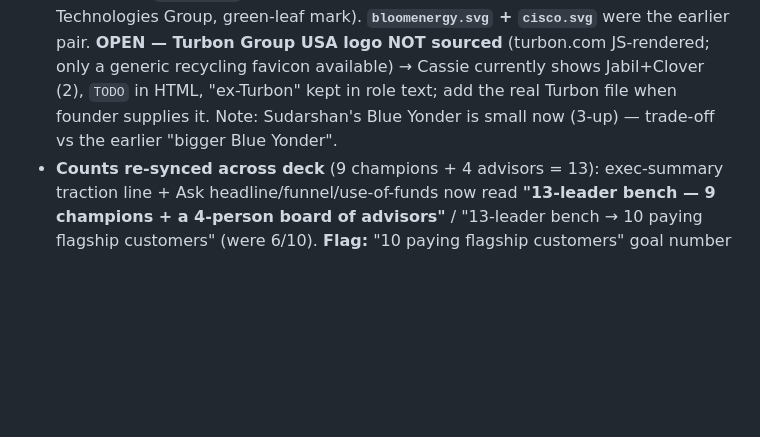
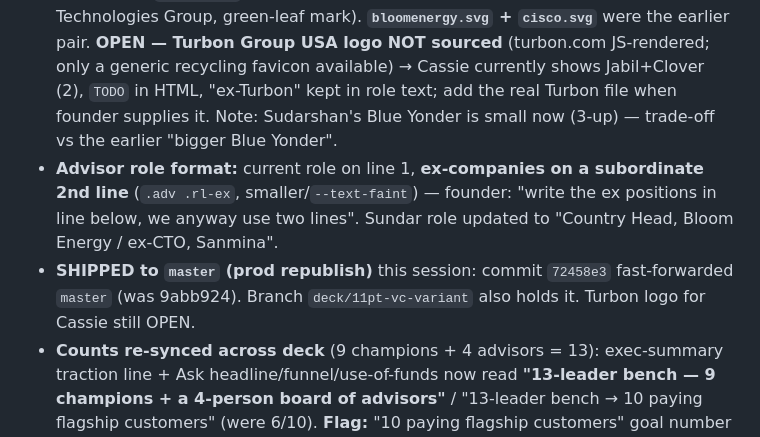
Before and after one commit to MetaFloor-AI/metafloor_deck_v2, a Markdown page: PROJECT_MEMORY.md, the part around the change. GitHub-like rendering; blank space fills up the shorter version.

Commit message:
Deck: advisor ex-roles on 2nd line + PROJECT_MEMORY (ship to prod)
Co-Authored-By: Claude Opus 4.8 (1M context) <noreply@anthropic.com>

```diff
--- a/PROJECT_MEMORY.md
+++ b/PROJECT_MEMORY.md
@@ -13,6 +13,8 @@ Founder ask: on the **Team slide** (deck slide 10 = `slides/11-team.html`), pull
 - **Team-slide polish (founder):** (a) pedigree "built & scaled at" block bg **grey→white** because `assets/team/logos.png` has a **baked-in white background** (opaque, not transparent) that clashed with the `--surface-2` grey — white block makes the logo pane seamless (kept hairline border + subtle shadow so it still reads as a card); (b) **advisor-card logos now COLOR** (dropped `grayscale(100%)`, opacity→1) on the light cards; (c) **Blue Yonder enlarged** via a `.by` class (max-h up to 38, max-w 176 — was rendering tiny). Note: `logos.png` white bg can't be trivially keyed transparent — GE (white-on-blue) etc. would break — so the block-color fix is the right call.
 - **Pedigree block further tuned (founder: "space inside & outside … founder logos slightly bigger"):** `fped-img` height 44→62 and `.pedigree` set to `justify-content: space-between` so the label sits far-left and the (bigger) logo strip fills to the right edge — kills the empty right-side pane inside the white block.
 - **Advisor cards now show CURRENT + PREV logos** (founder: "we use the current and prev logos") separated by a subtle gradient divider (`.adv .logo .sep`): **Prem Jain = AMD + Cisco** ("Sr. VP & GM, AMD · ex-Cisco"); **Sundar Kamath = Bloom Energy + Sanmina** ("ex-CTO, Sanmina" — he's now at Bloom Energy, per founder). **2 NEW color logos sourced** → `assets/logos/`: `cisco.svg` (Wikimedia `Cisco_logo_blue_2016.svg`), `bloomenergy.svg` (Wikimedia `Bloom_Energy_logo.svg`; wide 6:1 wordmark → `.wide` class caps its width). Cassie + Sudarshan later given 3-logo cards (founder chose 3 each): **Cassie = Jabil + Turbon + Clover** ("Dir. Sustainability, Jabil · ex-Turbon, Clover"); **Sudarshan = Blue Yonder + AWS + CA** ("Corporate VP, Blue Yonder · ex-AWS, CA"). New `.adv.three` CSS shrinks logos to fit 3-up. **NEW logos** → `assets/logos/`: `aws.svg`, `ca.svg` (CA Technologies, now Broadcom), `clover.svg` (**Clover Imaging Group** — successor to Clover Technologies Group, green-leaf mark). **`bloomenergy.svg` + `cisco.svg`** were the earlier pair. **OPEN — Turbon Group USA logo NOT sourced** (turbon.com JS-rendered; only a generic recycling favicon available) → Cassie currently shows Jabil+Clover (2), `TODO` in HTML, "ex-Turbon" kept in role text; add the real Turbon file when founder supplies it. Note: Sudarshan's Blue Yonder is small now (3-up) — trade-off vs the earlier "bigger Blue Yonder".
+- **Advisor role format:** current role on line 1, **ex-companies on a subordinate 2nd line** (`.adv .rl-ex`, smaller/`--text-faint`) — founder: "write the ex positions in line below, we anyway use two lines". Sundar role updated to "Country Head, Bloom Energy / ex-CTO, Sanmina".
+- **SHIPPED to `master` (prod republish)** this session: commit `72458e3` fast-forwarded `master` (was 9abb924). Branch `deck/11pt-vc-variant` also holds it. Turbon logo for Cassie still OPEN.
 - **Counts re-synced across deck** (9 champions + 4 advisors = 13): exec-summary traction line + Ask headline/funnel/use-of-funds now read **"13-leader bench — 9 champions + a 4-person board of advisors"** / "13-leader bench → 10 paying flagship customers" (were 6/10). **Flag:** "10 paying flagship customers" goal number is now decoupled from bench size (13) — founder may want to revisit that funnel number.
 - **GTM slide (`slides/10-gtm.html`) trimmed 10→6 champions** (removed the 4 now on the advisory board): wall grid `repeat(5)`→`repeat(3)` (3×2), note now *"6 supply-chain champions … · a 4-person Board of Advisors backs them."* Remaining 6: Supriya Iyer/Google, Mondher/NetApp, Prakash Seshadri/GE Vernova, Mitch Haynes/Juniper, Arun Krishnan/AstraZeneca, Shane Nunes/Delta. Design-partners block untouched.
 - **Narrative reconciled** (consequence of the 10→6 champion trim) — reframed left of funnel as the **10-leader bench (6 champions + 4-person board of advisors)** so "10 → 10" cadence survives and nothing contradicts the GTM "6 champions": exec-summary (`00-exec-summary.html` traction line + ask box) and Ask (`10-ask.html` headline + funnel + use-of-funds). **Flag for founder:** the old clean 1:1 "10 champions → 10 flagship customers" is now looser (flagship wall = 7 bench companies + 3 net-new HPE/Celestica/Macnica; Juniper/Delta/Blue Yonder are NOT flagship accounts) — revisit if he wants a tighter funnel story.
```
